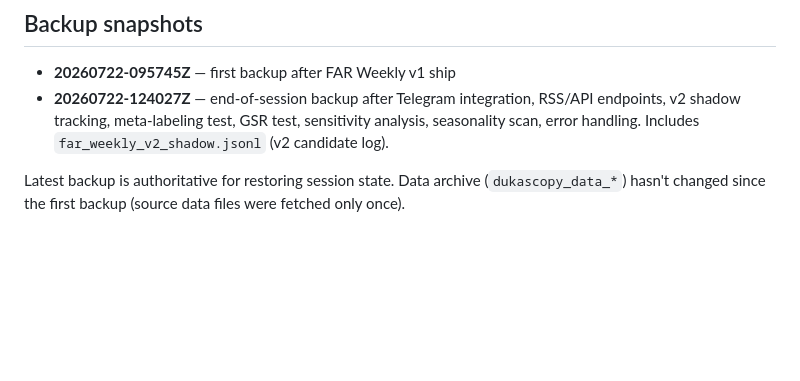
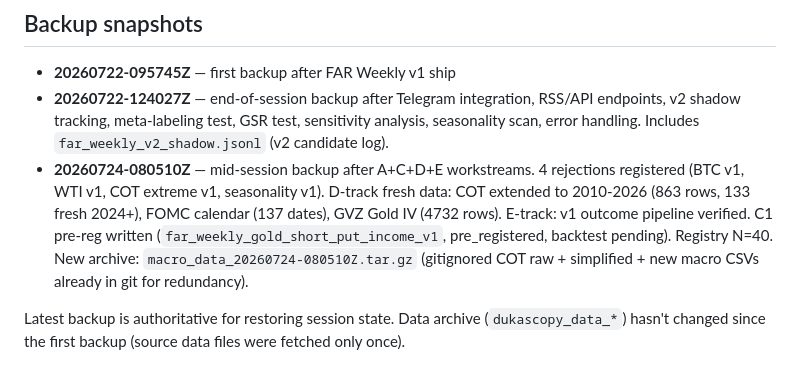
Before and after one commit to dayfartrade/north, a Markdown page: backups/BACKUP_README.md, the part around the change. Drawn GitHub-style; blank space fills up the shorter version.

Commit message:
Update BACKUP_README with 2026-07-24 mid-session snapshot
Backup 20260724-080510Z:
  - memory: 93 KB (grew from 80 KB with today's session logs)
  - vps_state: 38 KB (registry N=40, halt/dispatch/knox state)
  - macro_data: 176 KB NEW (COT 2010-2026 raw + simplified,
    fomc_calendar, gvz_gold_iv)

Session context: A+C+D+E workstreams executed. 4 candidates
rejected, D-track data infrastructure built, E-track pipeline
verified, C1 pre-reg written (backtest pending).

Co-Authored-By: Claude Opus 4.7 (1M context) <noreply@anthropic.com>

```diff
--- a/backups/BACKUP_README.md
+++ b/backups/BACKUP_README.md
@@ -79,6 +79,15 @@ tar xzf backups/memory_*.tar.gz -C /c/Users/farha/.claude/projects/C--golddaytra
   RSS/API endpoints, v2 shadow tracking, meta-labeling test, GSR test,
   sensitivity analysis, seasonality scan, error handling.
   Includes `far_weekly_v2_shadow.jsonl` (v2 candidate log).
+- **20260724-080510Z** — mid-session backup after A+C+D+E workstreams.
+  4 rejections registered (BTC v1, WTI v1, COT extreme v1, seasonality
+  v1). D-track fresh data: COT extended to 2010-2026 (863 rows, 133
+  fresh 2024+), FOMC calendar (137 dates), GVZ Gold IV (4732 rows).
+  E-track: v1 outcome pipeline verified. C1 pre-reg written
+  (`far_weekly_gold_short_put_income_v1`, pre_registered, backtest
+  pending). Registry N=40.
+  New archive: `macro_data_20260724-080510Z.tar.gz` (gitignored COT
+  raw + simplified + new macro CSVs already in git for redundancy).
 
 Latest backup is authoritative for restoring session state.
 Data archive (`dukascopy_data_*`) hasn't changed since the first backup
```
